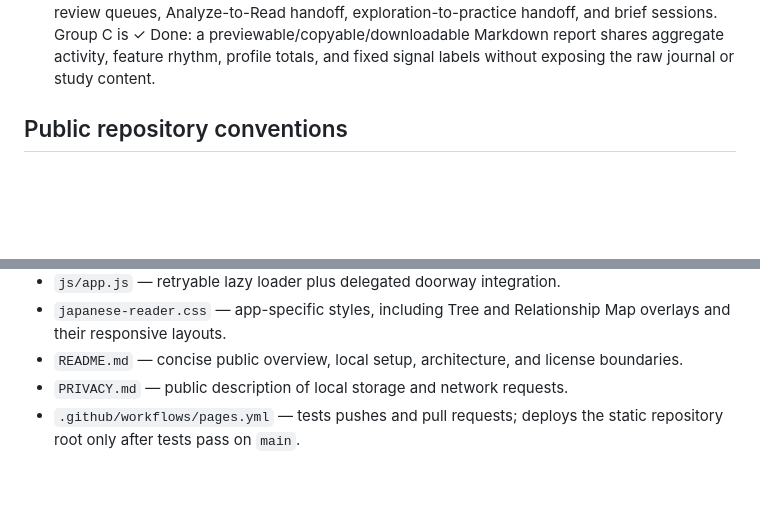
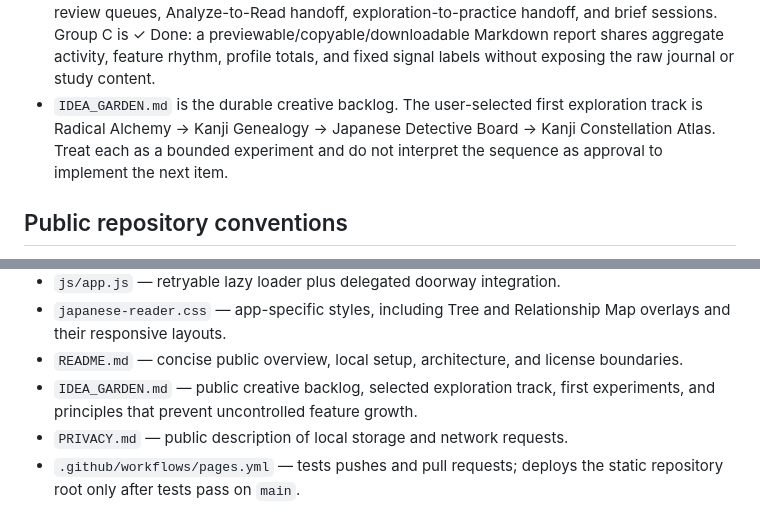
Before and after one commit to onuresen/kotoba-lab, a Markdown page: AGENTS.md, 2 parts joined by grey strips. Drawn GitHub-style; blank space fills up the shorter version.

```diff
--- a/AGENTS.md
+++ b/AGENTS.md
@@ -61,6 +61,10 @@
   sessions. Group C is ✓ Done: a previewable/copyable/downloadable Markdown
   report shares aggregate activity, feature rhythm, profile totals, and fixed
   signal labels without exposing the raw journal or study content.
+- `IDEA_GARDEN.md` is the durable creative backlog. The user-selected first
+  exploration track is Radical Alchemy → Kanji Genealogy → Japanese Detective
+  Board → Kanji Constellation Atlas. Treat each as a bounded experiment and do
+  not interpret the sequence as approval to implement the next item.
 
 ## Public repository conventions
 
@@ -120,6 +124,8 @@
   Map overlays and their responsive layouts.
 - `README.md` — concise public overview, local setup, architecture, and license
   boundaries.
+- `IDEA_GARDEN.md` — public creative backlog, selected exploration track, first
+  experiments, and principles that prevent uncontrolled feature growth.
 - `PRIVACY.md` — public description of local storage and network requests.
 - `.github/workflows/pages.yml` — tests pushes and pull requests; deploys the
   static repository root only after tests pass on `main`.
```
Also changed, not shown: IDEA_GARDEN.md (added, +108 -0 lines), README.md (+7 -0 lines).
